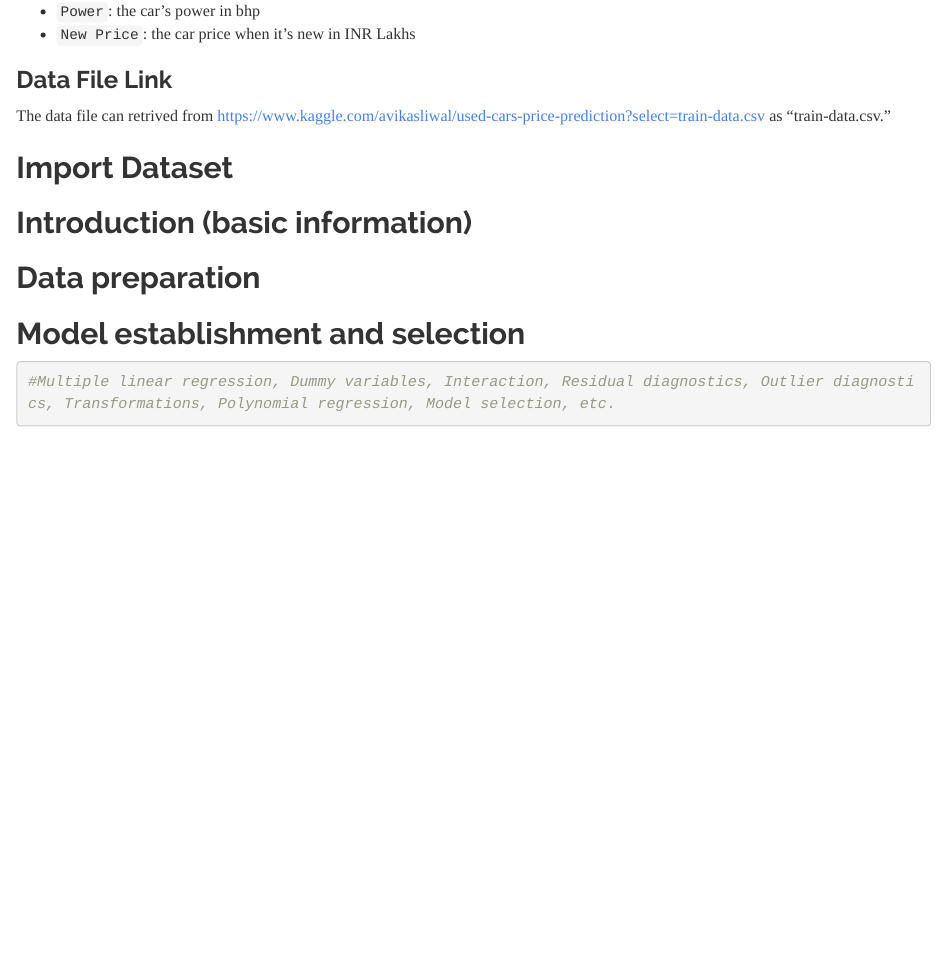
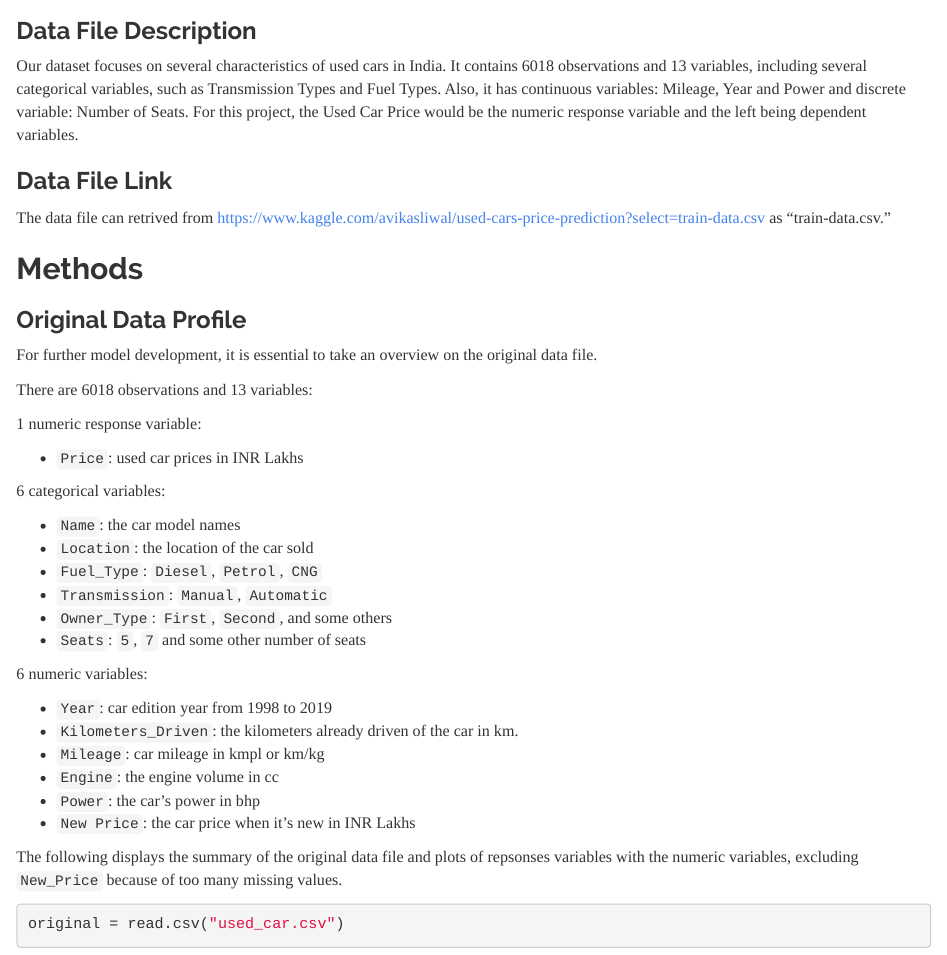
Before and after one commit to yijunz3/420-squad, an R Markdown document (final-project.Rmd): the page in a window 1100 px wide, from 1280 px down before the commit and from 810 px down after it. Rendered offline with R 4.5, knitr and Pandoc, with nearby package versions; some code elsewhere in the file could not run offline.

Commit message:
Introduction changed, begin method

````diff
--- a/final-project.Rmd
+++ b/final-project.Rmd
@@ -25,7 +25,17 @@ Nowadays, more and more people consider purchasing a used car instead of buying
 India has a huge market for the used car business. According to the study on the sector, the Indian used car industry possesses significant potential, which was valued at USD 24.24 billion in 2019. Therefore, this dataset should contain much useful information, and be able to help us to construct an efficient model that can predict used/secondhand car prices given some predictor variables.
 
 ### Data File Description
-Our dataset focuses on several characteristics of used cars in India. It contains 6018 observations and 13 variables:
+Our dataset focuses on several characteristics of used cars in India. It contains 6018 observations and 13 variables, including several categorical variables, such as Transmission Types and Fuel Types. Also, it has continuous variables: Mileage, Year and Power and discrete variable: Number of Seats. For this project, the Used Car Price would be the numeric response variable and the left being dependent variables.
+
+### Data File Link
+The data file can retrived from https://www.kaggle.com/avikasliwal/used-cars-price-prediction?select=train-data.csv as "train-data.csv."
+
+## Methods
+
+### Original Data Profile
+For further model development, it is essential to take an overview on the original data file.
+
+There are 6018 observations and 13 variables:
 
 1 numeric response variable:
 
@@ -49,10 +59,6 @@ Our dataset focuses on several characteristics of used cars in India. It contain
 - `Power`: the car's power in bhp
 - `New Price`: the car price when it's new in INR Lakhs
 
-### Data File Link
-The data file can retrived from https://www.kaggle.com/avikasliwal/used-cars-price-prediction?select=train-data.csv as "train-data.csv."
-
-## Import Dataset
-
+The following displays the summary of the original data file and plots of repsonses variables with the numeric variables, excluding `New_Price` because of  too many missing values.
 ```{r}
-
+original = read.csv("used_car.csv")
@@ -59,16 +73,9 @@ The data file can retrived from https://www.kaggle.com/avikasliwal/used-cars-pri
 ```
 
-## Introduction (basic information)
+### Additional Data Preparation
 
-```{r}
 
-```
 
-## Data preparation
-
-```{r}
-
-```
 
 ## Model establishment and selection
 
````
Also changed, not shown: final-project.Rmd (8 more changed lines).
